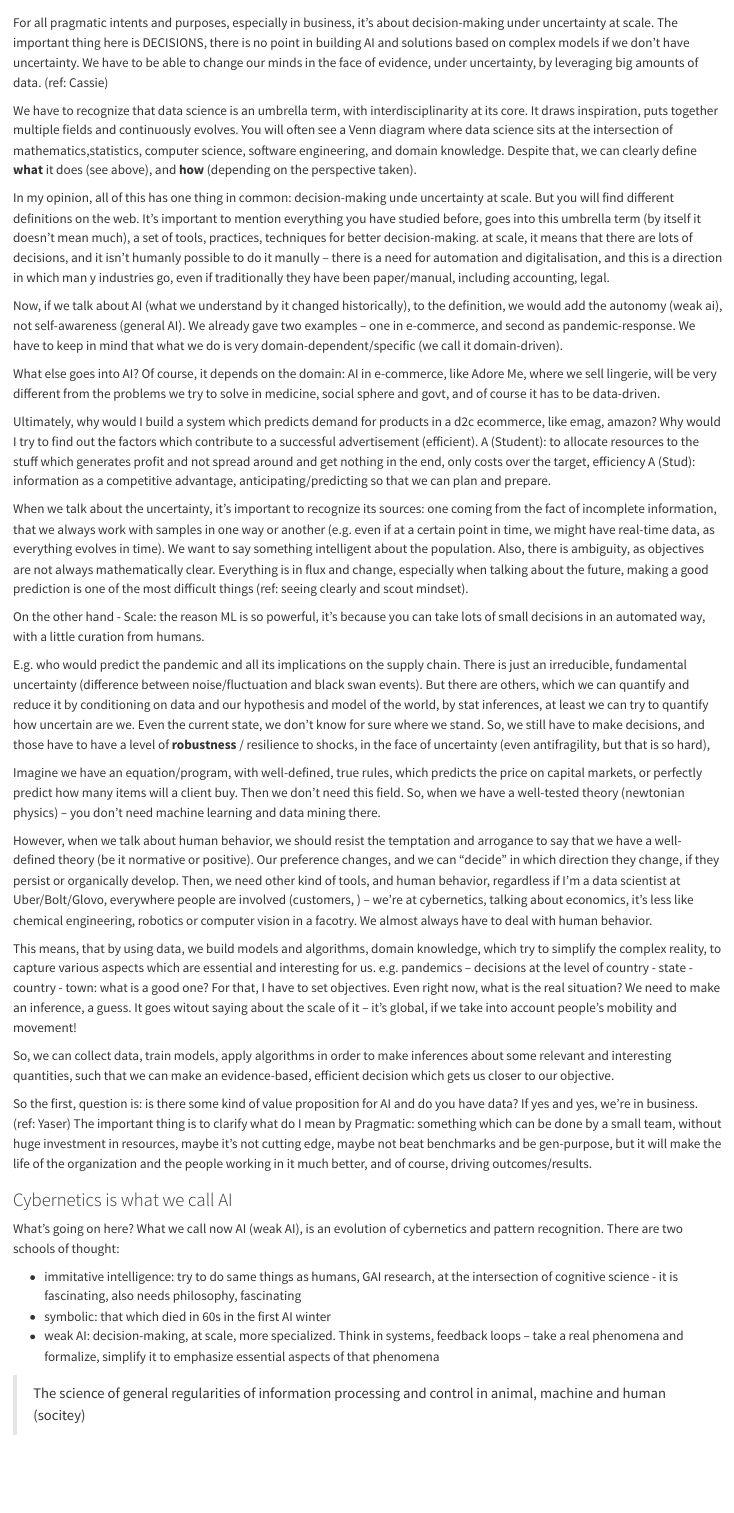
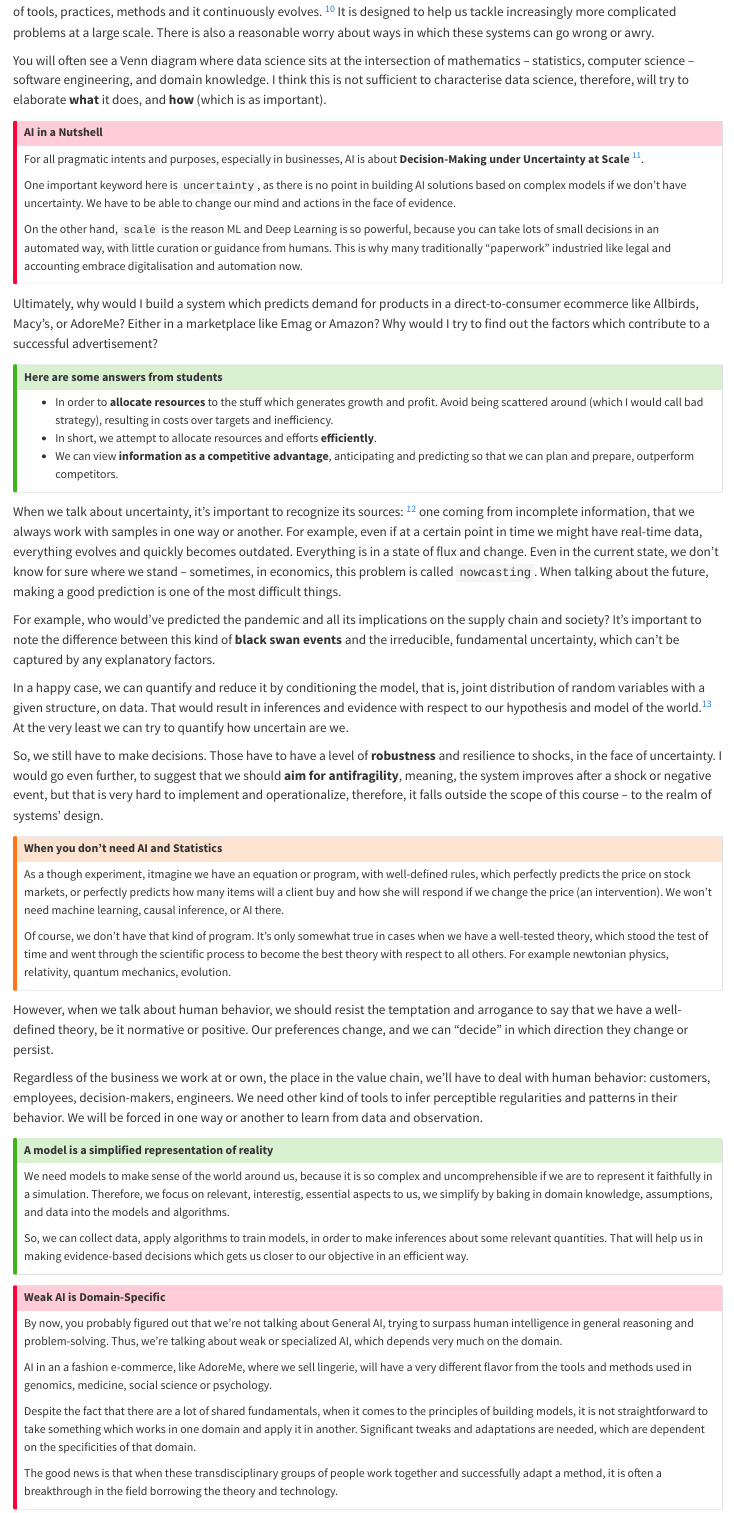
Before and after one commit to Bizovi/decision-making-website, a Quarto document (course_book/01_fundamentals/background.qmd): the page in a window 1100 px wide, from 3620 px down before the commit and from 3300 px down after it. Rendered offline with R 4.5, knitr and Pandoc in place of Quarto, with nearby package versions.

Commit message:
What is AI/DSc

```diff
--- a/course_book/01_fundamentals/background.qmd
+++ b/course_book/01_fundamentals/background.qmd
@@ -122,30 +122,41 @@ I'll have to introduce a lot of new concepts when the language we developed so f
 ## What is AI, Data Science, and ML?
 
 
-It's undeniable that there is a lot of excitement when it comes to AI, ML, and data science -- to the point of calling it the sexiest job of 21st century. These are fascinating, interdisciplinary fields that help us tackle increasingly more complicated problems at a large scale. There is also a reasonable worry about ways in which these systems can go wrong or awry.
+It's undeniable that there is a lot of excitement when it comes to AI, ML, and data science -- to the point of calling it the sexiest job of 21st century. Data science is an umbrella term, with interdisciplinary at its core, drawing inspiration from multiple fields, sets of tools, practices, methods and it continuously evolves. [^questions]  It is designed to help us tackle increasingly more complicated problems at a large scale. There is also a reasonable worry about ways in which these systems can go wrong or awry.
 
-People talk a lot about Big Data, the social impact of algorithms on various platforms, e.g. yt, fb, social media; and there is lots of confusion what does it exactly does (ML, AI, DSc, DL) -- so we will define all those terms
+You will often see a Venn diagram where data science sits at the intersection of mathematics -- statistics, computer science -- software engineering, and domain knowledge. I think this is not sufficient to characterise data science, therefore, will try to elaborate **what** it does, and **how** (which is as important).
+
+[^questions]: There are many questions still unanswered: How does this landscape of Data Science look like? What are the roles and jobs? What is the process for building smarter, data-driven software systems; drawing more reliable inferences and conclusions from data and theory? How does a day in data scientist's life look like?
 
 
-How does this landscape of Data Science look like? What are the roles and jobs? What is the process for building smarter, data-driven software systems; drawing more reliable inferences and conclusions from data and theory? How does a day in data scientist's life look like?
+::: {.callout-important}
+## AI in a Nutshell
+For all pragmatic intents and purposes, especially in businesses, AI is about **Decision-Making under Uncertainty at Scale** [^cassie-ai-def].
 
-> First and foremost, AI is about **Decision-Making under Uncertainty at Scale** [^cassie-ai-def]. You can make sense of the terminology and general confusion of terms, by reading M. I. Jordan's brilliant article [^jordan-ai], which tell the history of "AI" and how this confusion arose. He also points out how many of the claims in the field, as of today are a stretch (i.e. the revolution hasn't happened yet) [^jordan-revolution].
+One important keyword here is `uncertainty`, as there is no point in building AI solutions based on complex models if we don't have uncertainty. We have to be able to change our mind and actions in the face of evidence.
 
-For all pragmatic intents and purposes, especially in business, it's about decision-making under uncertainty at scale. The important thing here is DECISIONS, there is no point in building AI and solutions based on complex models if we don't have uncertainty. We have to be able to change our minds in the face of evidence, under uncertainty, by leveraging big amounts of data. (ref: Cassie)
+On the other hand, `scale` is the reason ML and Deep Learning is so powerful, because you can take lots of small decisions in an automated way, with little curation or guidance from humans. This is why many traditionally "paperwork" industried like legal and accounting embrace digitalisation and automation now.
+:::
 
-We have to recognize that data science is an umbrella term, with interdisciplinarity at its core. It draws inspiration, puts together multiple fields and continuously evolves. You will often see a Venn diagram where data science sits at the intersection of mathematics,statistics, computer science, software engineering, and domain knowledge. Despite that, we can clearly define **what** it does (see above), and **how** (depending on the perspective taken).
-
-In my opinion, all of this has one thing in common: decision-making unde uncertainty at scale. But you will find different definitions on the web. It's important to mention everything you have studied before, goes into this umbrella term (by itself it doesn't mean much), a set of tools, practices, techniques for better decision-making. at scale, it means that there are lots of decisions, and it isn't humanly possible to do it manully -- there is a need for automation and digitalisation, and this is a direction in which man
-y industries go, even if traditionally they have been paper/manual, including accounting, legal.
+Ultimately, why would I build a system which predicts demand for products in a direct-to-consumer ecommerce like Allbirds, Macy's, or AdoreMe? Either in a marketplace like Emag or Amazon? Why would I try to find out the factors which contribute to a successful advertisement?
 
 
-Now, if we talk about AI (what we understand by it changed historically), to the definition, we would add the autonomy (weak ai), not self-awareness (general AI). We already gave two examples -- one in e-commerce, and second as pandemic-response. We have to keep in mind that what we do is very domain-dependent/specific (we call it domain-driven).
+::: {.callout-tip}
+## Here are some answers from students
 
-What else goes into AI? Of course, it depends on the domain: AI in e-commerce, like Adore Me, where we sell lingerie, will be very different from the problems we try to solve in medicine, social sphere and govt, and of course it has to be data-driven.
+- In order to **allocate resources** to the stuff which generates growth and profit. Avoid being scattered around (which I would call bad strategy), resulting in costs over targets and inefficiency.
+- In short, we attempt to allocate resources and efforts **efficiently**.
+- We can view **information as a competitive advantage**, anticipating and predicting so that we can plan and prepare, outperform competitors.
+:::
+
+When we talk about uncertainty, it's important to recognize its sources: [^uncertainty-sources] one coming from incomplete information, that we always work with samples in one way or another. For example, even if at a certain point in time we might have real-time data, everything evolves and quickly becomes outdated. Everything is in a state of flux and change. Even in the current state, we don't know for sure where we stand -- sometimes, in economics, this problem is called `nowcasting`. When talking about the future, making a good prediction is one of the most difficult things.
+
+For example, who would've predicted the pandemic and all its implications on the supply chain and society? It's important to note the difference between this kind of **black swan events** and the irreducible, fundamental uncertainty, which can't be captured by any explanatory factors.
+
+In a happy case, we can quantify and reduce it by conditioning the model, that is, joint distribution of random variables with a given structure, on data. That would result in inferences and evidence with respect to our hypothesis and model of the world.[^generalization] At the very least we can try to quantify how uncertain are we.
+
+So, we still have to make decisions. Those have to have a level of **robustness** and resilience to shocks, in the face of uncertainty. I would go even further, to suggest that we should **aim for antifragility**, meaning, the system improves after a shock or negative event, but that is very hard to implement and operationalize, therefore, it falls outside the scope of this course -- to the realm of systems' design.
 
 
-Ultimately, why would I build a system which predicts demand for products in a d2c ecommerce, like emag, amazon?
-Why would I try to find out the factors which contribute to a successful advertisement (efficient).
-A (Student): to allocate resources to the stuff which generates profit and not spread around and get nothing in the end, only costs over the target, efficiency
-A (Stud): information as a competitive advantage, anticipating/predicting so that we can plan and prepare.
+[^uncertainty-sources]: We will talk more formally about sources of uncertainty in the next lecture, while reviewing the [fundamentals of statistics](stat_foundations.qmd#sources-of-uncertainty).
 
@@ -152,21 +164,32 @@ A (Stud): information as a competitive advantage, anticipating/predicting so tha
 
+::: {.callout-warning}
+## When you don't need AI and Statistics
 
-When we talk about the uncertainty, it's important to recognize its sources: one coming from the fact of incomplete information, that we always work with samples in one way or another (e.g. even if at a certain point in time, we might have real-time data, as everything evolves in time). We want to say something intelligent about the population. Also, there is ambiguity, as objectives are not always mathematically clear. Everything is in flux and change, especially when talking about the future, making a good prediction is one of the most difficult things (ref: seeing clearly and scout mindset).
+As a though experiment, itmagine we have an equation or program, with well-defined rules, which perfectly predicts the price on stock markets, or perfectly predicts how many items will a client buy and how she will respond if we change the price (an intervention). We won't need machine learning, causal inference, or AI there.
 
+Of course, we don't have that kind of program. It's only somewhat true in cases when we have a well-tested theory, which stood the test of time and went through the scientific process to become the best theory with respect to all others. For example newtonian physics, relativity, quantum mechanics, evolution.
+:::
 
-On the other hand - Scale: the reason ML is so powerful, it's because you can take lots of small decisions in an automated way, with a little curation from humans.
+However, when we talk about human behavior, we should resist the temptation and arrogance to say that we have a well-defined theory, be it normative or positive. Our preferences change, and we can "decide" in which direction they change or persist.
 
+Regardless of the business we work at or own, the place in the value chain, we'll have to deal with human behavior: customers, employees, decision-makers, engineers. We need other kind of tools to infer perceptible regularities and patterns in their behavior. We will be forced in one way or another to learn from data and observation.
 
+::: {.callout-tip}
 
-E.g. who would predict the pandemic and all its implications on the supply chain. There is just an irreducible, fundamental uncertainty (difference between noise/fluctuation and black swan events). But there are others, which we can quantify and reduce it by conditioning on data and our hypothesis and model of the world, by stat inferences, at least we can try to quantify how uncertain are we. Even the current state, we don't know for sure where we stand. So, we still have to make decisions, and those have to have a level of **robustness** / resilience to shocks, in the face of uncertainty (even antifragility, but that is so hard),
+## A model is a simplified representation of reality
 
-Imagine we have an equation/program, with well-defined, true rules, which predicts the price on capital markets, or perfectly predict how many items will a client buy. Then we don't need this field. So, when we have a well-tested theory (newtonian physics) -- you don't need machine learning and data mining there.
+We need models to make sense of the world around us, because it is so complex and uncomprehensible if we are to represent it faithfully in a simulation. Therefore, we focus on relevant, interestig, essential aspects to us, we simplify by baking in domain knowledge, assumptions, and data into the models and algorithms.
 
-However, when we talk about human behavior, we should resist the temptation and arrogance to say that we have a well-defined theory (be it normative or positive). Our preference changes, and we can "decide" in which direction they change, if they persist or organically develop. Then, we need other kind of tools, and human behavior, regardless if I'm a data scientist at Uber/Bolt/Glovo, everywhere people are involved (customers, ) -- we're at cybernetics, talking about economics, it's less like chemical engineering, robotics or computer vision in a facotry.  We almost always have to deal with human behavior.
+So, we can collect data, apply algorithms to train models, in order to make inferences about some relevant quantities. That will help us in making evidence-based decisions which gets us closer to our objective in an efficient way.
+:::
 
-This means, that by using data, we build models and algorithms, domain knowledge, which try to simplify the complex reality, to capture various aspects which are essential and interesting for us. e.g. pandemics -- decisions at the level of country - state - country - town: what is a good one? For that, I have to set objectives. Even right now, what is the real situation? We need to make an inference, a guess. It goes witout saying about the scale of it -- it's global, if we take into account people's mobility and movement!
+::: {.callout-important}
+## Weak AI is Domain-Specific
 
-So, we can collect data, train models, apply algorithms in order to make inferences about some relevant and interesting quantities, such that we can make an evidence-based, efficient decision which gets us closer to our objective.
+By now, you probably figured out that we're not talking about General AI, trying to surpass human intelligence in general reasoning and problem-solving. Thus, we're talking about weak or specialized AI, which depends very much on the domain.
 
-So the first, question is: is there some kind of value proposition for AI and do you have data? If yes and yes, we're in business.  (ref: Yaser) The important thing is to clarify what do I mean by Pragmatic: something which can be done by a small team, without huge investment in resources, maybe it's not cutting edge, maybe not beat benchmarks and be gen-purpose, but it will make the life of the organization and the people working in it much better, and of course, driving outcomes/results.
+AI in an a fashion e-commerce, like AdoreMe, where we sell lingerie, will have a very different flavor from the tools and methods used in genomics, medicine, social science or psychology.
 
+Despite the fact that there are a lot of shared fundamentals, when it comes to the principles of building models, it is not straightforward to take something which works in one domain and apply it in another. Significant tweaks and adaptations are needed, which are dependent on the specificities of that domain.
+
+The good news is that when these transdisciplinary groups of people work together and successfully adapt a method, it is often a breakthrough in the field borrowing the theory and technology.
```
Also changed, not shown: course_book/01_fundamentals/background.qmd (23 more changed lines).
